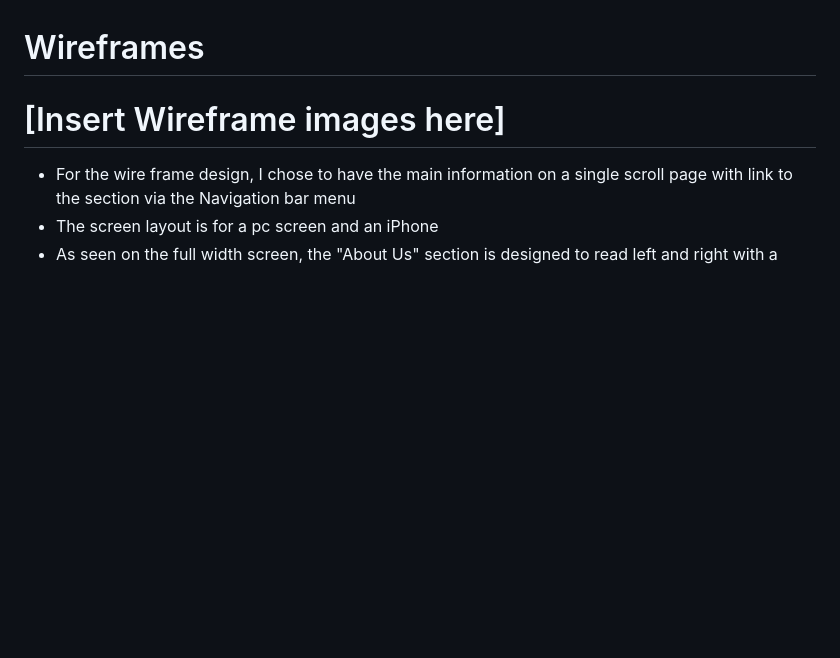
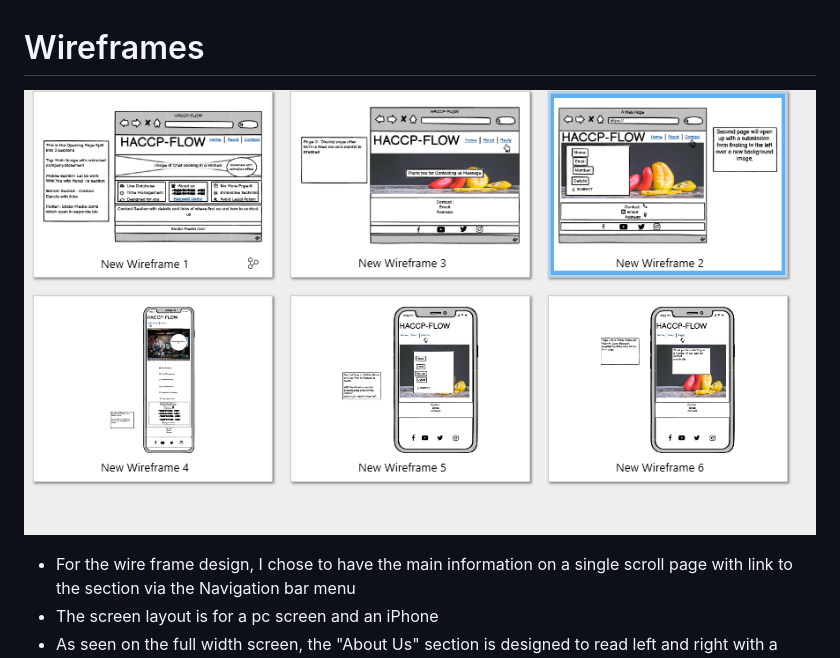
Before and after one commit to Peter-Hennessy/HACCP-FLOW, a Markdown page: README.md, the part around the change. Rendered like a GitHub page; pictures changed too: assets/css/images/wireframes.png (added); blank space fills up the shorter version.

Commit message:
Add wireframe image to README

```diff
--- a/README.md
+++ b/README.md
@@ -47,7 +47,7 @@ The concept for my project is a company I am in the process of creating, It is a
 -
 
 # Wireframes
-# [Insert Wireframe images here]
+![Wireframes Image](assets/css/images/wireframes.png)
 - For the wire frame design, I chose to have the main information on a single scroll page with link to the section via the Navigation bar menu
 - The screen layout is for a pc screen and an iPhone
 - As seen on the full width screen, the "About Us" section is designed to read left and right with a statement about who we are and how we can collaborate with you in the Middle
```
